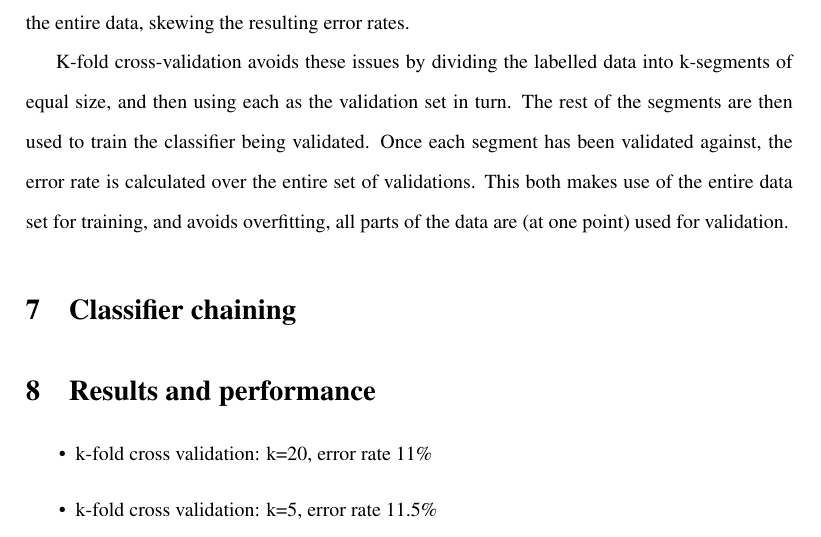
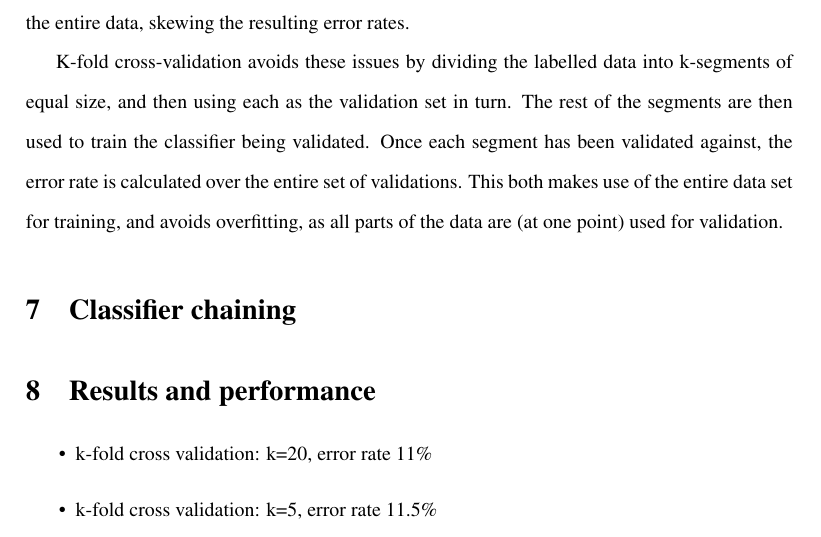
Before and after one commit to jareware/T-61.3050, a LaTeX document (dokkari/seminar.tex): part of page 4 of 5, cut so that both start at the same text. Compiled offline with pdfLaTeX.

Commit message:
Minor tweak to wording.

```diff
--- a/dokkari/seminar.tex
+++ b/dokkari/seminar.tex
@@ -214,7 +214,7 @@ K-fold cross-validation avoids these issues by dividing the labelled data into k
 size, and then using each as the validation set in turn.  The rest of the segments are then used to
 train the classifier being validated.  Once each segment has been validated against, the error rate
 is calculated over the entire set of validations.  This both makes use of the entire data set for
-training, and avoids overfitting, all parts of the data are (at one point) used for validation.
+training, and avoids overfitting, as all parts of the data are (at one point) used for validation.
 
 %\begin{itemize}
 %\item Initial search space 2**x for x in range(-15, 15)
```
